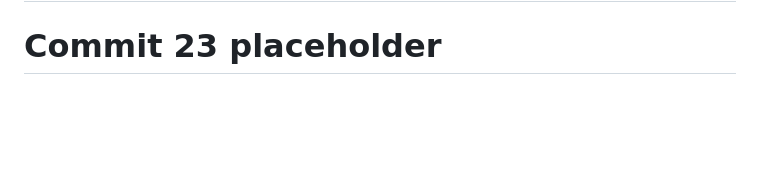
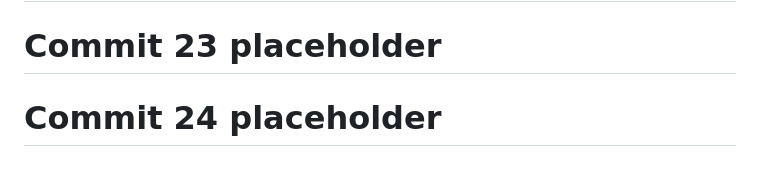
Before and after one commit to God-zil-la/project3, a Markdown page: README.md, the part around the change. Rendered like a GitHub page; blank space fills up the shorter version.

```diff
--- a/README.md
+++ b/README.md
@@ -622,3 +622,5 @@ GitHub: @god-zil-la
 # Commit 22 placeholder
 
 # Commit 23 placeholder
+
+# Commit 24 placeholder
```
